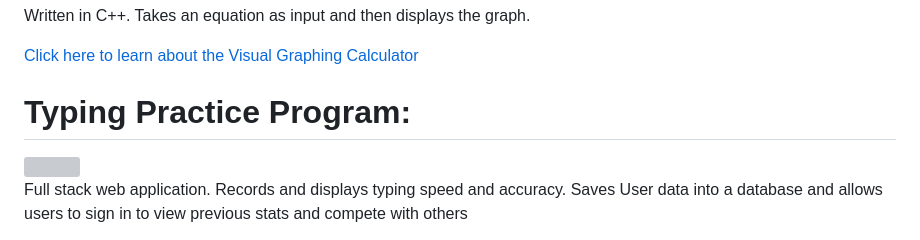
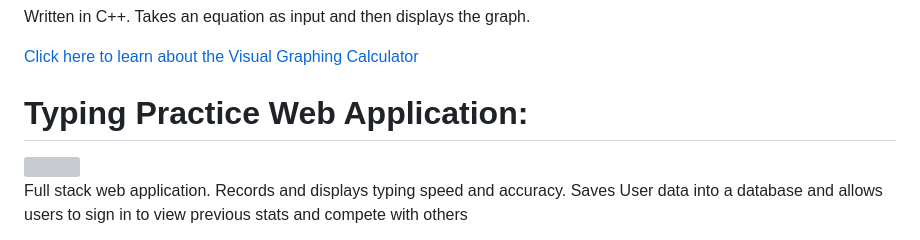
Before and after one commit to EnchiladaStyle/PersonalSoftwarePortfolio, a Markdown page: README.MD, the part around the change. Drawn GitHub-style; grey boxes are pictures that could not be loaded.

```diff
--- a/README.MD
+++ b/README.MD
@@ -29,7 +29,7 @@ Written in C++. Takes an equation as input and then displays the graph.
 
 [Click here to learn about the Visual Graphing Calculator](./GraphingCalculator/)
 
-# Typing Practice Program:
+# Typing Practice Web Application:
 <img src="./typing_project/typing_frontend/readmePhotos/keyboard.png" width=800>
 
 Full stack web application. Records and displays typing speed and accuracy. Saves User data into a database and allows users to sign in to view previous stats and compete with others
```
